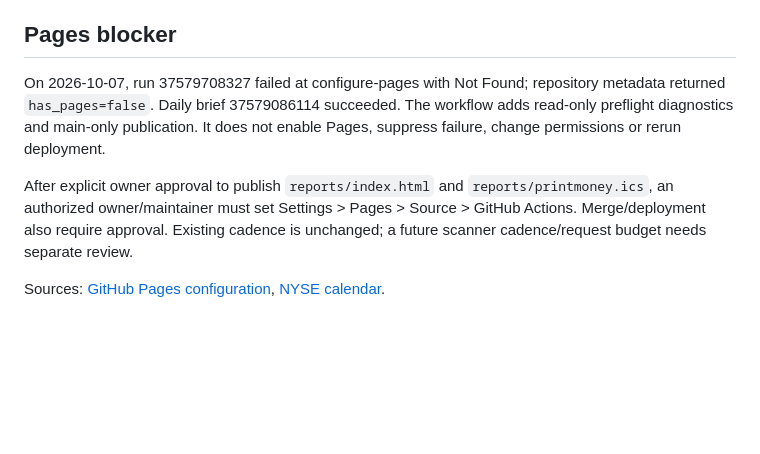
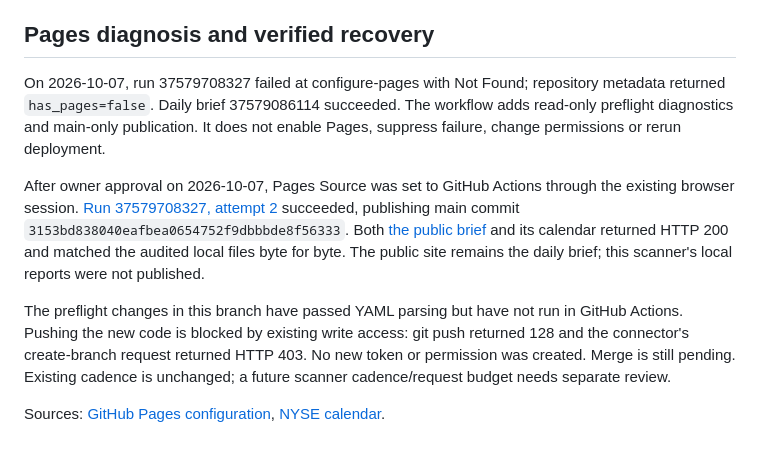
Before and after one commit to ayfew/Print-Money, a Markdown page: docs/intraday-scanner.md, the part around the change. GitHub-like rendering; blank space fills up the shorter version.

Commit message:
Record verified Pages recovery and remaining code push blocker

```diff
--- a/docs/intraday-scanner.md
+++ b/docs/intraday-scanner.md
@@ -99,17 +99,25 @@ historical scoring span, not the date range of the 84 live calls. Correlated mar
 and overlapping outcomes also limit independent-binomial interpretation. The
 scanner does not alter this record or optimize to inflate it.
 
-## Pages blocker
+## Pages diagnosis and verified recovery
 
 On 2026-10-07, run 37579708327 failed at configure-pages with Not Found;
 repository metadata returned `has_pages=false`. Daily brief 37579086114 succeeded.
 The workflow adds read-only preflight diagnostics and main-only publication. It
 does not enable Pages, suppress failure, change permissions or rerun deployment.
 
-After explicit owner approval to publish `reports/index.html` and
-`reports/printmoney.ics`, an authorized owner/maintainer must set Settings > Pages >
-Source > GitHub Actions. Merge/deployment also require approval. Existing cadence
-is unchanged; a future scanner cadence/request budget needs separate review.
+After owner approval on 2026-10-07, Pages Source was set to GitHub Actions through
+the existing browser session. [Run 37579708327, attempt 2](https://github.com/ayfew/Print-Money/actions/runs/37579708327/attempts/2)
+succeeded, publishing main commit `3153bd838040eafbea0654752f9dbbbde8f56333`.
+Both [the public brief](https://ayfew.github.io/Print-Money/) and its calendar
+returned HTTP 200 and matched the audited local files byte for byte. The public
+site remains the daily brief; this scanner's local reports were not published.
+
+The preflight changes in this branch have passed YAML parsing but have not run in
+GitHub Actions. Pushing the new code is blocked by existing write access: git push
+returned 128 and the connector's create-branch request returned HTTP 403. No new
+token or permission was created. Merge is still pending. Existing cadence is
+unchanged; a future scanner cadence/request budget needs separate review.
 
 Sources: [GitHub Pages configuration](https://docs.github.com/en/pages/getting-started-with-github-pages/configuring-a-publishing-source-for-your-github-pages-site),
 [NYSE calendar](https://www.nyse.com/trade/hours-calendars).
```
